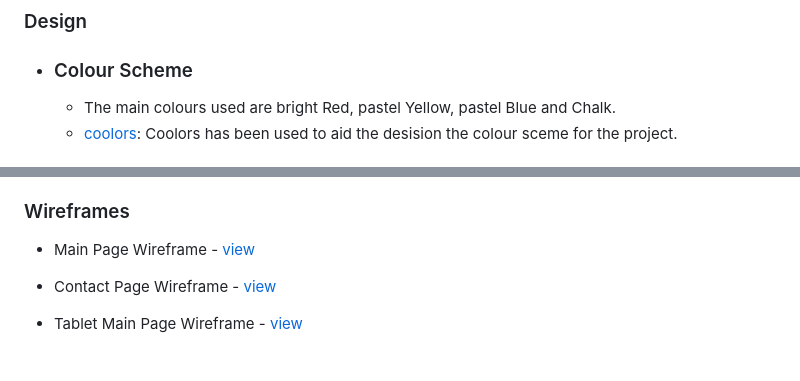
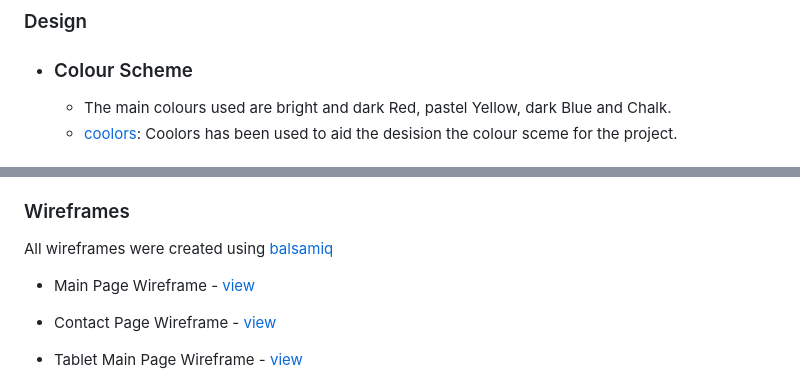
Before and after one commit to CassJBeckford/CoreGym-MP1, a Markdown page: README.md, 2 parts joined by grey strips. Drawn GitHub-style.

Commit message:
included other websites used

```diff
--- a/README.md
+++ b/README.md
@@ -35,7 +35,7 @@ The aim of my website is to attract an audience of people who value being fit an
 
 -  ### Colour Scheme
 
-      - The main colours used are bright Red, pastel Yellow, pastel Blue and Chalk.
+      - The main colours used are bright and dark Red, pastel Yellow, dark Blue and Chalk.
       - [coolors](https://coolors.co/): Coolors has been used to aid the desision the colour sceme for the project.
       ### ![Text](docs/color-scheme/colors.png)
 
@@ -74,6 +74,8 @@ The aim of my website is to attract an audience of people who value being fit an
 
 
 ### Wireframes
+
+All wireframes were created using [balsamiq](https://balsamiq.com/)
 
 - Main Page Wireframe - [view](docs/wireframes/Main.png)
 
```
